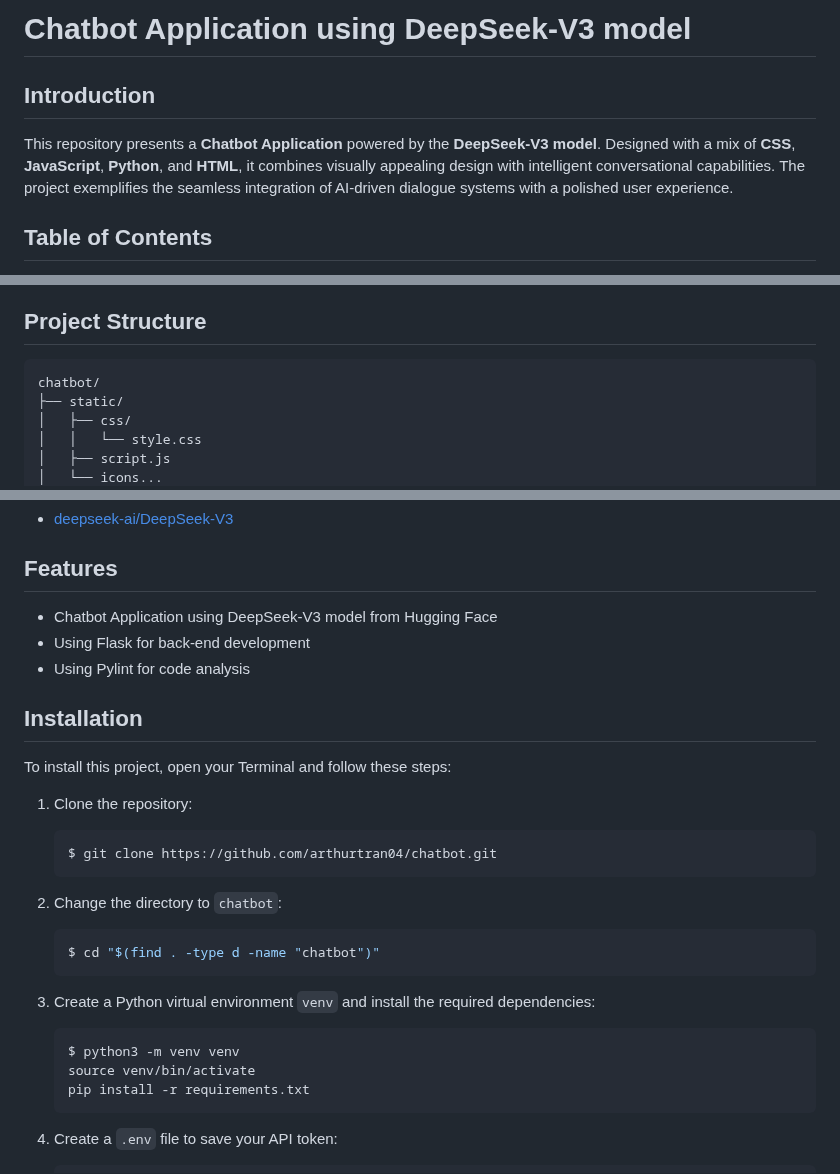
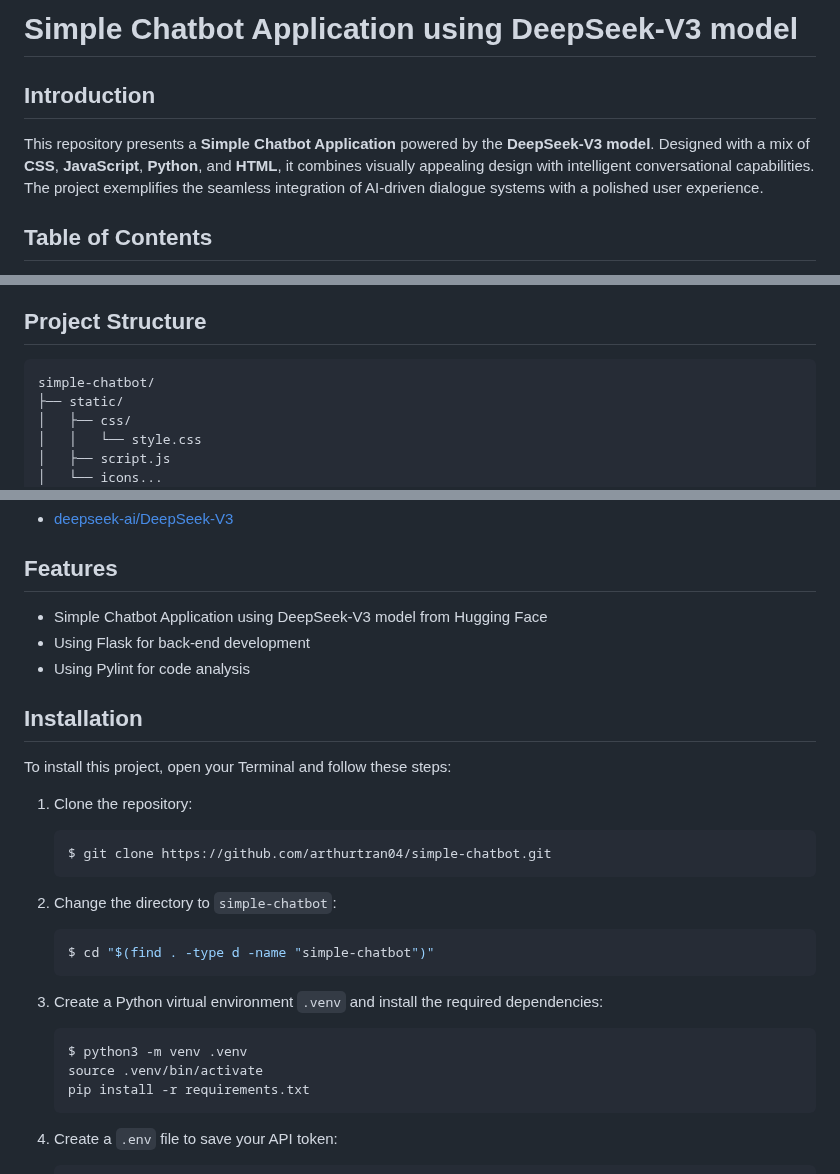
Before and after one commit to arthurtran04/simple-chatbot, a Markdown page: README.md, 3 parts joined by grey strips. Rendered like a GitHub page.

````diff
--- a/README.md
+++ b/README.md
@@ -1,8 +1,8 @@
-# Chatbot Application using DeepSeek-V3 model
+# Simple Chatbot Application using DeepSeek-V3 model
 
 ## Introduction
 
-This repository presents a **Chatbot Application** powered by the **DeepSeek-V3 model**. Designed with a mix of **CSS**, **JavaScript**, **Python**, and **HTML**, it combines visually appealing design with intelligent conversational capabilities. The project exemplifies the seamless integration of AI-driven dialogue systems with a polished user experience.
+This repository presents a **Simple Chatbot Application** powered by the **DeepSeek-V3 model**. Designed with a mix of **CSS**, **JavaScript**, **Python**, and **HTML**, it combines visually appealing design with intelligent conversational capabilities. The project exemplifies the seamless integration of AI-driven dialogue systems with a polished user experience.
 
 ## Table of Contents
 
@@ -24,7 +24,7 @@ This repository presents a **Chatbot Application** powered by the **DeepSeek-V3
 ## Project Structure
 
 ```
-chatbot/
+simple-chatbot/
 ├── static/
 │   ├── css/
 │   │   └── style.css
@@ -45,7 +45,7 @@ chatbot/
 
 ## Features
 
-- Chatbot Application using DeepSeek-V3 model from Hugging Face
+- Simple Chatbot Application using DeepSeek-V3 model from Hugging Face
 - Using Flask for back-end development
 - Using Pylint for code analysis
 
@@ -56,20 +56,20 @@ To install this project, open your Terminal and follow these steps:
 1. Clone the repository:
 
     ```sh
-    $ git clone https://github.com/arthurtran04/chatbot.git
+    $ git clone https://github.com/arthurtran04/simple-chatbot.git
     ```
 
-2. Change the directory to `chatbot`:
+2. Change the directory to `simple-chatbot`:
 
     ```sh
-    $ cd "$(find . -type d -name "chatbot")"
+    $ cd "$(find . -type d -name "simple-chatbot")"
     ```
 
-3. Create a Python virtual environment `venv` and install the required dependencies:
+3. Create a Python virtual environment `.venv` and install the required dependencies:
 
     ```sh
-    $ python3 -m venv venv
-    source venv/bin/activate
+    $ python3 -m venv .venv
+    source .venv/bin/activate
     pip install -r requirements.txt
     ```
 
````
